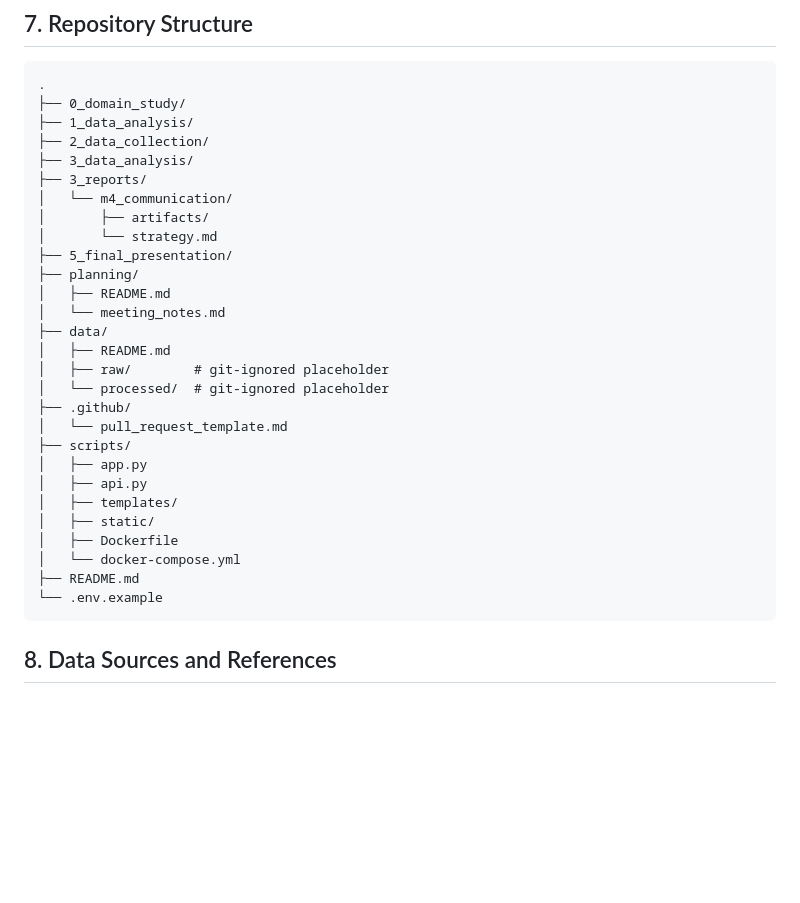
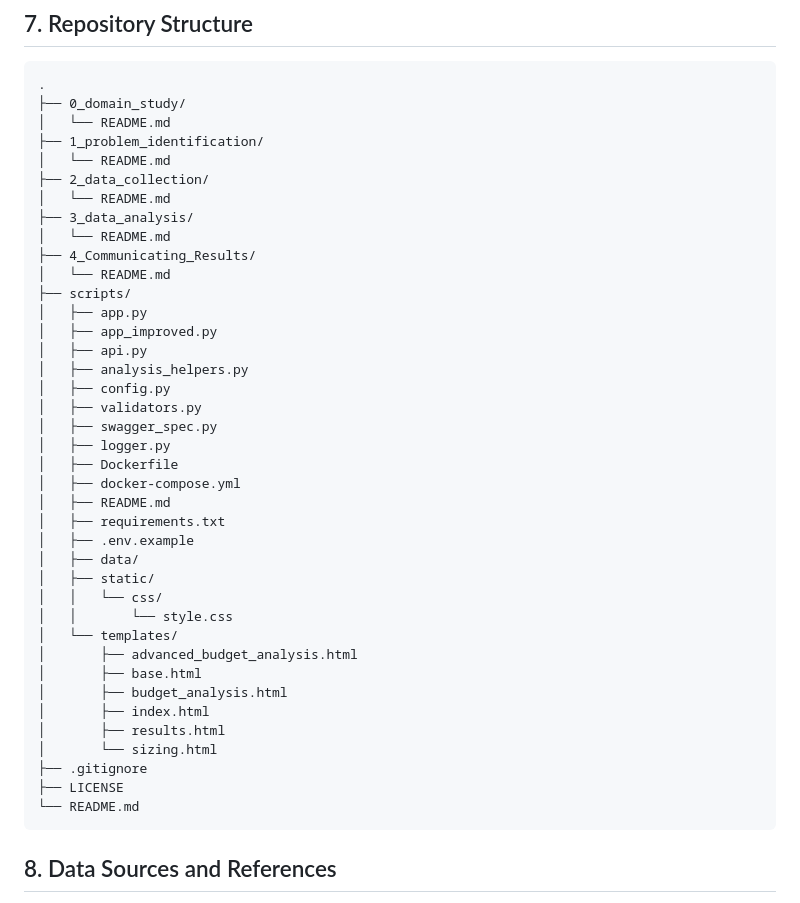
Before and after one commit to ermishina/MEWEnergy_elo2, a Markdown page: README.md, the part around the change. Rendered like a GitHub page; blank space fills up the shorter version.

````diff
--- a/README.md
+++ b/README.md
@@ -171,32 +171,43 @@ By bridging **publicly available U.S. energy data** and **consumer decision tool
 ```
 .
 ├── 0_domain_study/
-├── 1_data_analysis/
+│   └── README.md
+├── 1_problem_identification/
+│   └── README.md
 ├── 2_data_collection/
+│   └── README.md
 ├── 3_data_analysis/
-├── 3_reports/
-│   └── m4_communication/
-│       ├── artifacts/
-│       └── strategy.md
-├── 5_final_presentation/
-├── planning/
-│   ├── README.md
-│   └── meeting_notes.md
-├── data/
-│   ├── README.md
-│   ├── raw/        # git-ignored placeholder
-│   └── processed/  # git-ignored placeholder
-├── .github/
-│   └── pull_request_template.md
+│   └── README.md
+├── 4_Communicating_Results/
+│   └── README.md
 ├── scripts/
 │   ├── app.py
+│   ├── app_improved.py
 │   ├── api.py
-│   ├── templates/
+│   ├── analysis_helpers.py
+│   ├── config.py
+│   ├── validators.py
+│   ├── swagger_spec.py
+│   ├── logger.py
+│   ├── Dockerfile
+│   ├── docker-compose.yml
+│   ├── README.md
+│   ├── requirements.txt
+│   ├── .env.example
+│   ├── data/
 │   ├── static/
-│   ├── Dockerfile
-│   └── docker-compose.yml
-├── README.md
-└── .env.example
+│   │   └── css/
+│   │       └── style.css
+│   └── templates/
+│       ├── advanced_budget_analysis.html
+│       ├── base.html
+│       ├── budget_analysis.html
+│       ├── index.html
+│       ├── results.html
+│       └── sizing.html
+├── .gitignore
+├── LICENSE
+└── README.md
 ```
 
 ## 8. Data Sources and References
````
